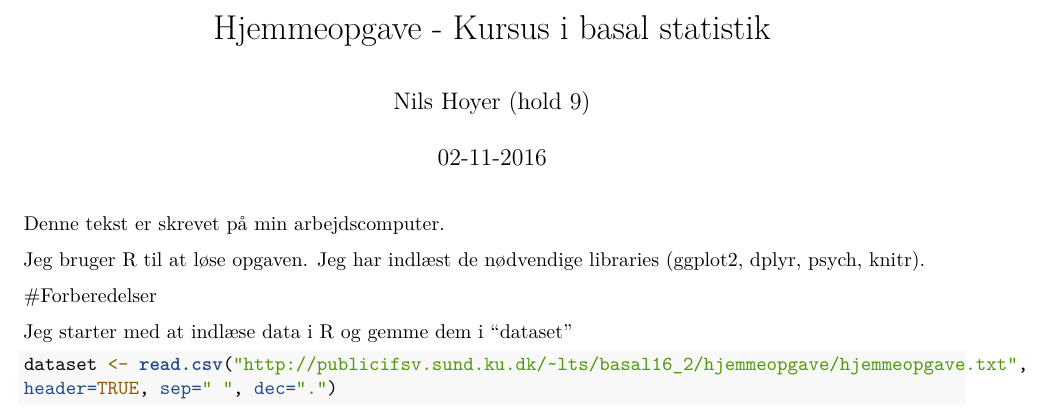
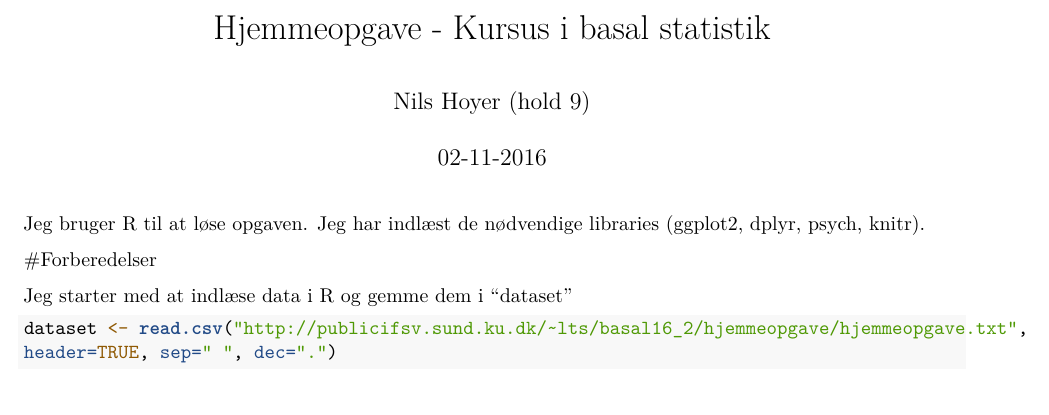
Before and after one commit to nhoyer/hjemmeopgave_statistikkursus, an R Markdown document (Hjemmeopgave_02112016.Rmd): part of page 1 of 9, cut so that both start at the same text. Rendered offline with R 4.5, knitr and Pandoc, then LaTeX, with nearby package versions; some code elsewhere in the file could not run offline.

Commit message:
Fjernet tekst fra arbejde

````diff
--- a/Hjemmeopgave_02112016.Rmd
+++ b/Hjemmeopgave_02112016.Rmd
@@ -4,8 +4,6 @@ author: "Nils Hoyer (hold 9)"
 date: "02-11-2016"
 output: pdf_document
 ---
-
-Denne tekst er skrevet på min arbejdscomputer.
 
 
 ```{r setup, include=FALSE}
````
